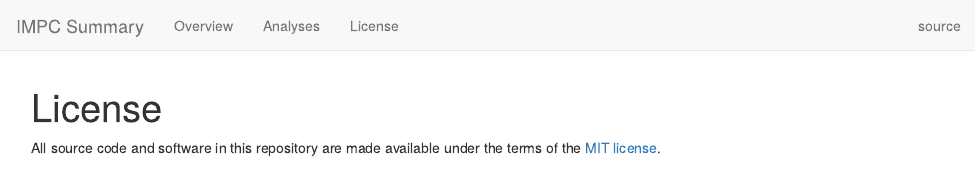
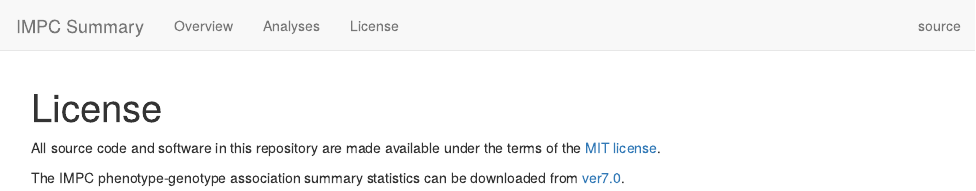
Before and after one commit to dleelab/impcsummary, an R Markdown document (analysis/license.Rmd): the page in a window 1100 px wide, from its top. Rendered offline with R 4.5, knitr and Pandoc, with nearby package versions; drawn as R Markdown's standard HTML page in place of the format the file asks for.

Commit message:
data source added

```diff
--- a/analysis/license.Rmd
+++ b/analysis/license.Rmd
@@ -8,3 +8,5 @@ output:
 All source code and software in this repository are made available
 under the terms of the
 [MIT license](https://opensource.org/licenses/mit-license.html).
+
+The IMPC phenotype-genotype association summary statistics can be downloaded from  [ver7.0](ftp://ftp.ebi.ac.uk/pub/databases/impc/release-7.0).
```
